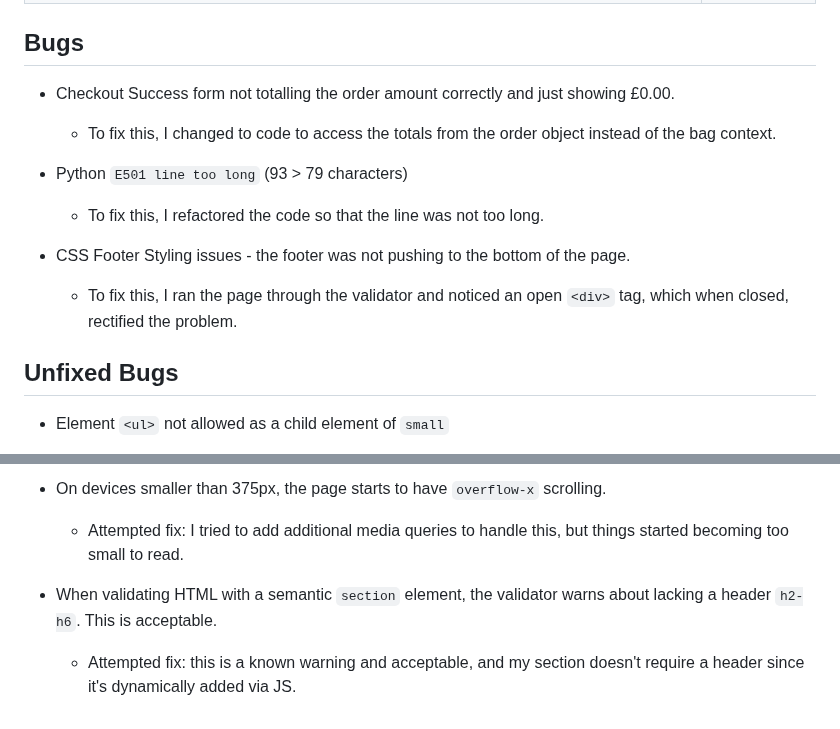
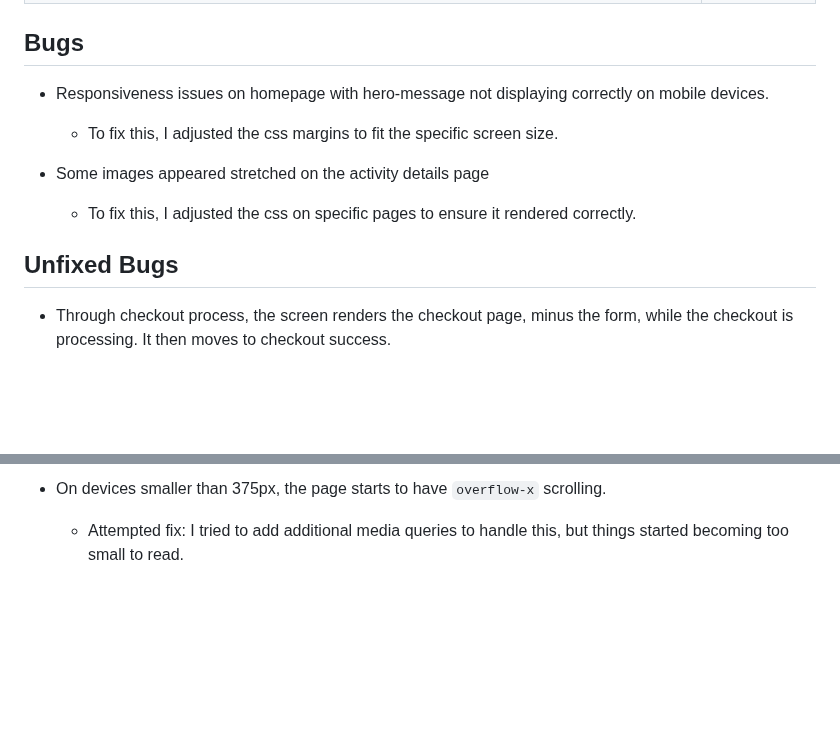
Before and after one commit to Mattjones444/off-the-beaten-track, a Markdown page: testing.md, 2 parts joined by grey strips. GitHub-like rendering; blank space fills up the shorter version.

```diff
--- a/testing.md
+++ b/testing.md
@@ -172,19 +172,15 @@ Unit testing was used to check the validity of forms, a few selected functions a
 
 ## Bugs
 
-- Checkout Success form not totalling the order amount correctly and just showing £0.00.
+- Responsiveness issues on homepage with hero-message not displaying correctly on mobile devices.
 
-    - To fix this, I changed to code to access the totals from the order object instead of the bag context.
+    - To fix this, I adjusted the css margins to fit the specific screen size.
 
-- Python `E501 line too long` (93 > 79 characters)
+- Some images appeared stretched on the activity details page
 
-    - To fix this, I refactored the code so that the line was not too long.
-
-- CSS Footer Styling issues - the footer was not pushing to the bottom of the page.
-
-    - To fix this, I ran the page through the validator and noticed an open `<div>` tag, which when closed, rectified the problem.
+    - To fix this, I adjusted the css on specific pages to ensure it rendered correctly.
 
 ## Unfixed Bugs
 
-- Element `<ul>` not allowed as a child element of `small`
+- Through checkout process, the screen renders the checkout page, minus the form, while the checkout is processing. It then moves to checkout success.
 
@@ -193,7 +188,3 @@ Unit testing was used to check the validity of forms, a few selected functions a
 - On devices smaller than 375px, the page starts to have `overflow-x` scrolling.
 
     - Attempted fix: I tried to add additional media queries to handle this, but things started becoming too small to read.
-
-- When validating HTML with a semantic `section` element, the validator warns about lacking a header `h2-h6`. This is acceptable.
-
-    - Attempted fix: this is a known warning and acceptable, and my section doesn't require a header since it's dynamically added via JS.
```
Also changed, not shown: other parts of testing.md (+1 -2 lines), readme.md (+2 -2 lines).
